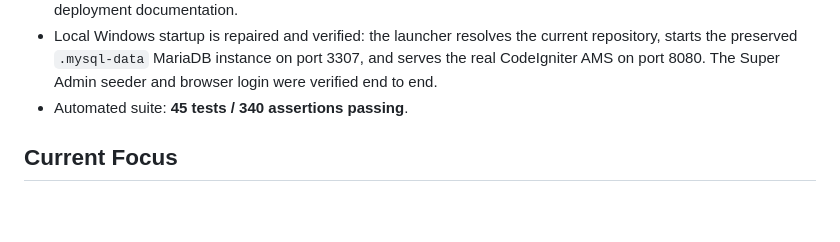
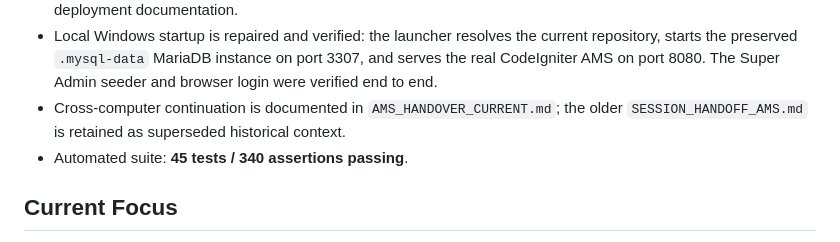
Before and after one commit to richahmad4-stack/qsi-ams-portal, a Markdown page: PROGRESS.md, the part around the change. Rendered like a GitHub page; blank space fills up the shorter version.

Commit message:
Add current cross-computer AMS handover

```diff
--- a/PROGRESS.md
+++ b/PROGRESS.md
@@ -19,6 +19,7 @@ QSI AMS is a CodeIgniter 4 / PHP / MariaDB Certification Body Audit Management S
 - Professional QSI PDF headers/layouts and certificate PDF/DOCX outputs retained. Latest Application, Application Review, and Stage 2 Audit Report were rendered and visually inspected.
 - Deployment baseline includes PHP 8.3/Apache, MariaDB, Caddy, persistent storage, health checks, and deployment documentation.
 - Local Windows startup is repaired and verified: the launcher resolves the current repository, starts the preserved `.mysql-data` MariaDB instance on port 3307, and serves the real CodeIgniter AMS on port 8080. The Super Admin seeder and browser login were verified end to end.
+- Cross-computer continuation is documented in `AMS_HANDOVER_CURRENT.md`; the older `SESSION_HANDOFF_AMS.md` is retained as superseded historical context.
 - Automated suite: **45 tests / 340 assertions passing**.
 
 ## Current Focus
```
Also changed, not shown: AMS_HANDOVER_CURRENT.md (added, +379 -0 lines), SESSION_HANDOFF_AMS.md (+3 -1 lines).
